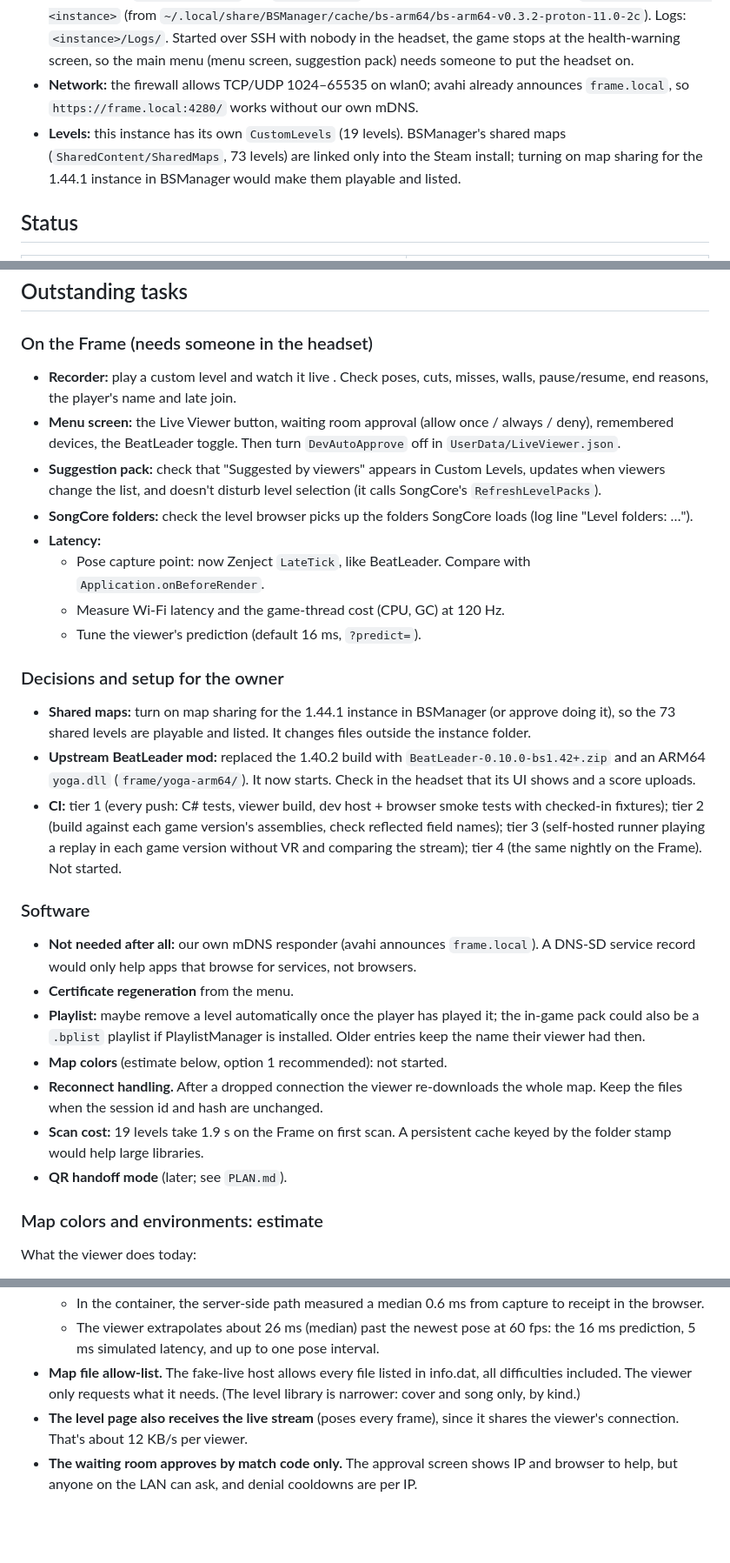
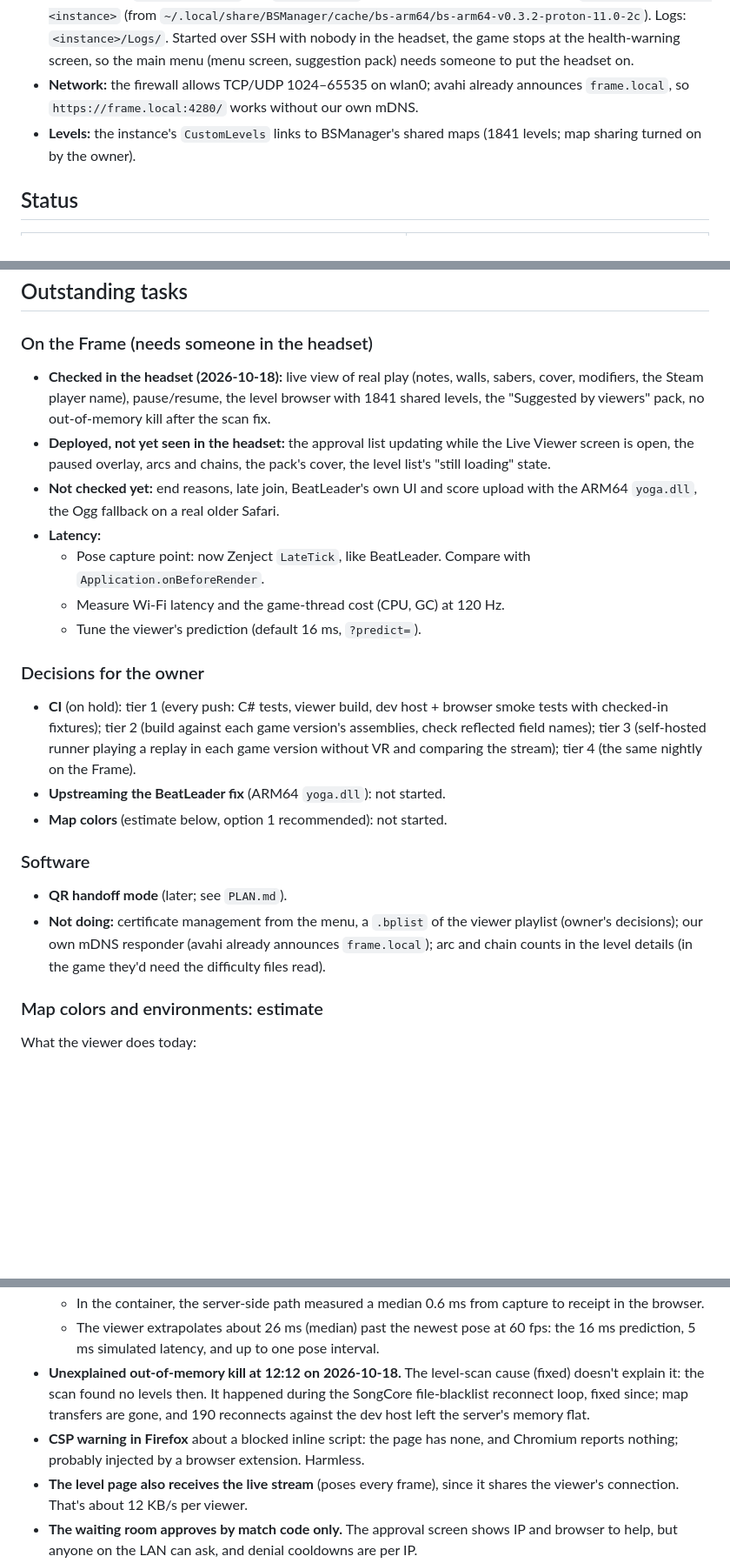
Before and after one commit to jaseg/temp-workspace, a Markdown page: TASK.md, 3 parts joined by grey strips. Shown at 87% size. GitHub-like rendering; blank space fills up the shorter version.

Commit message:
TASK.md: current state
Co-Authored-By: Claude Opus 5.5 <noreply@anthropic.com>

```diff
--- a/TASK.md
+++ b/TASK.md
@@ -54,9 +54,8 @@ See `PLAN.md` for the design. Some details there predate later decisions; this f
   screen, so the main menu (menu screen, suggestion pack) needs someone to put the headset on.
 - **Network:** the firewall allows TCP/UDP 1024–65535 on wlan0; avahi already announces `frame.local`, so
   `https://frame.local:4280/` works without our own mDNS.
-- **Levels:** this instance has its own `CustomLevels` (19 levels). BSManager's shared maps
-  (`SharedContent/SharedMaps`, 73 levels) are linked only into the Steam install; turning on map sharing for the
-  1.44.1 instance in BSManager would make them playable and listed.
+- **Levels:** the instance's `CustomLevels` links to BSManager's shared maps (1841 levels; map sharing turned on by
+  the owner).
 
 ## Status
 
@@ -78,42 +77,33 @@ See `PLAN.md` for the design. Some details there predate later decisions; this f
 
 ### On the Frame (needs someone in the headset)
 
-- **Recorder:** play a custom level and watch it live . Check
-  poses, cuts, misses, walls, pause/resume, end reasons, the player's name and late join.
-- **Menu screen:** the Live Viewer button, waiting room approval (allow once / always / deny), remembered devices,
-  the BeatLeader toggle. Then turn `DevAutoApprove` off in `UserData/LiveViewer.json`.
-- **Suggestion pack:** check that "Suggested by viewers" appears in Custom Levels, updates when viewers change
-  the list, and doesn't disturb level selection (it calls SongCore's `RefreshLevelPacks`).
-- **SongCore folders:** check the level browser picks up the folders SongCore loads (log line "Level folders: …").
+- **Checked in the headset (2026-10-18):** live view of real play (notes, walls, sabers, cover, modifiers, the
+  Steam player name), pause/resume, the level browser with 1841 shared levels, the "Suggested by viewers" pack,
+  no out-of-memory kill after the scan fix.
+- **Deployed, not yet seen in the headset:** the approval list updating while the Live Viewer screen is open,
+  the paused overlay, arcs and chains, the pack's cover, the level list's "still loading" state.
+- **Not checked yet:** end reasons, late join, BeatLeader's own UI and score upload with the ARM64 `yoga.dll`,
+  the Ogg fallback on a real older Safari.
 - **Latency:**
   - Pose capture point: now Zenject `LateTick`, like BeatLeader. Compare with `Application.onBeforeRender`.
   - Measure Wi-Fi latency and the game-thread cost (CPU, GC) at 120 Hz.
   - Tune the viewer's prediction (default 16 ms, `?predict=`).
 
-### Decisions and setup for the owner
+### Decisions for the owner
 
-- **Shared maps:** turn on map sharing for the 1.44.1 instance in BSManager (or approve doing it), so the 73
-  shared levels are playable and listed. It changes files outside the instance folder.
-- **Upstream BeatLeader mod:** replaced the 1.40.2 build with `BeatLeader-0.10.0-bs1.42+.zip` and an ARM64
-  `yoga.dll` (`frame/yoga-arm64/`). It now starts. Check in the headset that its UI shows and a score uploads.
-- **CI:** tier 1 (every push: C# tests, viewer build, dev host + browser smoke tests with checked-in fixtures);
-  tier 2 (build against each game version's assemblies, check reflected field names); tier 3 (self-hosted runner
-  playing a replay in each game version without VR and comparing the stream); tier 4 (the same nightly on the
-  Frame). Not started.
+- **CI** (on hold): tier 1 (every push: C# tests, viewer build, dev host + browser smoke tests with checked-in
+  fixtures); tier 2 (build against each game version's assemblies, check reflected field names); tier 3
+  (self-hosted runner playing a replay in each game version without VR and comparing the stream); tier 4 (the
+  same nightly on the Frame).
+- **Upstreaming the BeatLeader fix** (ARM64 `yoga.dll`): not started.
+- **Map colors** (estimate below, option 1 recommended): not started.
 
 ### Software
 
-- **Not needed after all:** our own mDNS responder (avahi announces `frame.local`). A DNS-SD service record would
-  only help apps that browse for services, not browsers.
-- **Certificate regeneration** from the menu.
-- **Playlist:** maybe remove a level automatically once the player has played it; the in-game pack could
-  also be a `.bplist` playlist if PlaylistManager is installed. Older entries keep the name their viewer had then.
-- **Map colors** (estimate below, option 1 recommended): not started.
-- **Reconnect handling.** After a dropped connection the viewer re-downloads the whole map. Keep the files when the
-  session id and hash are unchanged.
-- **Scan cost:** 19 levels take 1.9 s on the Frame on first scan. A persistent cache keyed by the folder stamp
-  would help large libraries.
 - **QR handoff mode** (later; see `PLAN.md`).
+- **Not doing:** certificate management from the menu, a `.bplist` of the viewer playlist (owner's decisions);
+  our own mDNS responder (avahi already announces `frame.local`); arc and chain counts in the level details
+  (in the game they'd need the difficulty files read).
 
 ### Map colors and environments: estimate
 
@@ -162,8 +152,11 @@ environments.
   - In the container, the server-side path measured a median 0.6 ms from capture to receipt in the browser.
   - The viewer extrapolates about 26 ms (median) past the newest pose at 60 fps: the 16 ms prediction, 5 ms
     simulated latency, and up to one pose interval.
-- **Map file allow-list.** The fake-live host allows every file listed in info.dat, all difficulties included. The
-  viewer only requests what it needs. (The level library is narrower: cover and song only, by kind.)
+- **Unexplained out-of-memory kill at 12:12 on 2026-10-18.** The level-scan cause (fixed) doesn't explain it: the
+  scan found no levels then. It happened during the SongCore file-blacklist reconnect loop, fixed since; map
+  transfers are gone, and 190 reconnects against the dev host left the server's memory flat.
+- **CSP warning in Firefox** about a blocked inline script: the page has none, and Chromium reports nothing;
+  probably injected by a browser extension. Harmless.
 - **The level page also receives the live stream** (poses every frame), since it shares the viewer's connection.
   That's about 12 KB/s per viewer.
 - **The waiting room approves by match code only.** The approval screen shows IP and browser to help, but anyone
```
